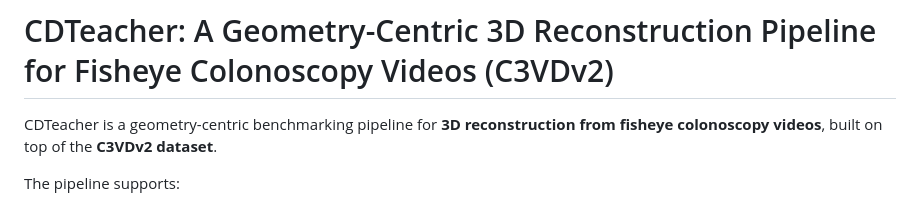
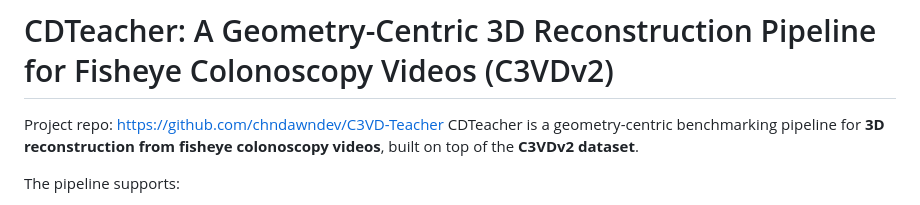
Before and after one commit to chndawndev/C3VD-Teacher, a Markdown page: README.md, the part around the change. Rendered like a GitHub page.

Commit message:
Add project repository link to README
Added project repository link to README.

```diff
--- a/README.md
+++ b/README.md
@@ -1,5 +1,6 @@
 # CDTeacher: A Geometry-Centric 3D Reconstruction Pipeline for Fisheye Colonoscopy Videos (C3VDv2)
 
+Project repo: https://github.com/chndawndev/C3VD-Teacher
 CDTeacher is a geometry-centric benchmarking pipeline for **3D reconstruction from fisheye colonoscopy videos**, built on top of the **C3VDv2 dataset**.
 
 The pipeline supports:
```
